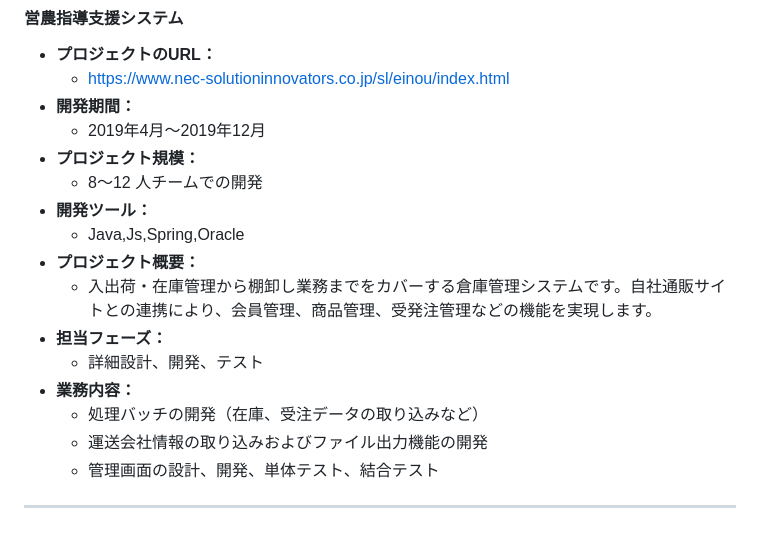
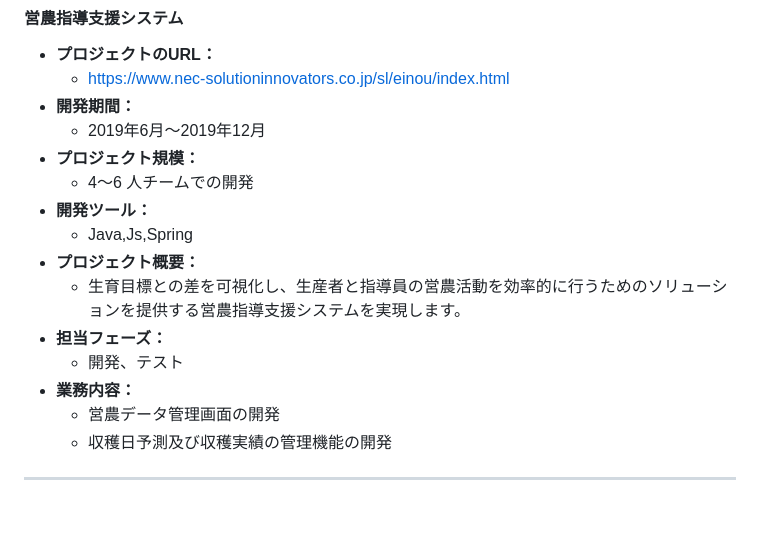
Before and after one commit to djydjy333/djydjy333.github.io, a Markdown page: README.md, the part around the change. Rendered like a GitHub page.

```diff
--- a/README.md
+++ b/README.md
@@ -164,18 +164,17 @@
 - **プロジェクトのURL：**
     - [https://www.nec-solutioninnovators.co.jp/sl/einou/index.html](https://www.nec-solutioninnovators.co.jp/sl/einou/index.html)
 - **開発期間：**
-    - 2019年4月～2019年12月
+    - 2019年6月～2019年12月
 - **プロジェクト規模：**
-    - 8〜12 人チームでの開発
+    - 4〜6 人チームでの開発
 - **開発ツール：**
-    - Java,Js,Spring,Oracle
+    - Java,Js,Spring
 - **プロジェクト概要：**
-    - 入出荷・在庫管理から棚卸し業務までをカバーする倉庫管理システムです。自社通販サイトとの連携により、会員管理、商品管理、受発注管理などの機能を実現します。
+    - 生育目標との差を可視化し、生産者と指導員の営農活動を効率的に行うためのソリューションを提供する営農指導支援システムを実現します。
 - **担当フェーズ：**
-    - 詳細設計、開発、テスト
+    - 開発、テスト
 - **業務内容：**
-    - 処理バッチの開発（在庫、受注データの取り込みなど）
-    - 運送会社情報の取り込みおよびファイル出力機能の開発
-    - 管理画面の設計、開発、単体テスト、結合テスト
+    - 営農データ管理画面の開発
+    - 収穫日予測及び収穫実績の管理機能の開発
 
 ---
```
